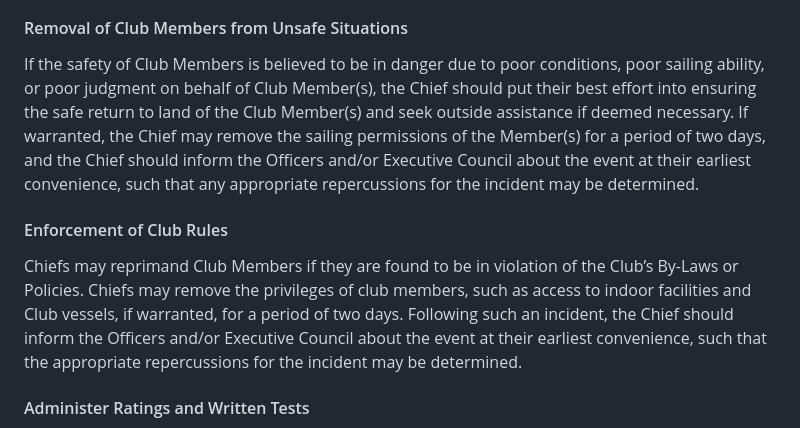
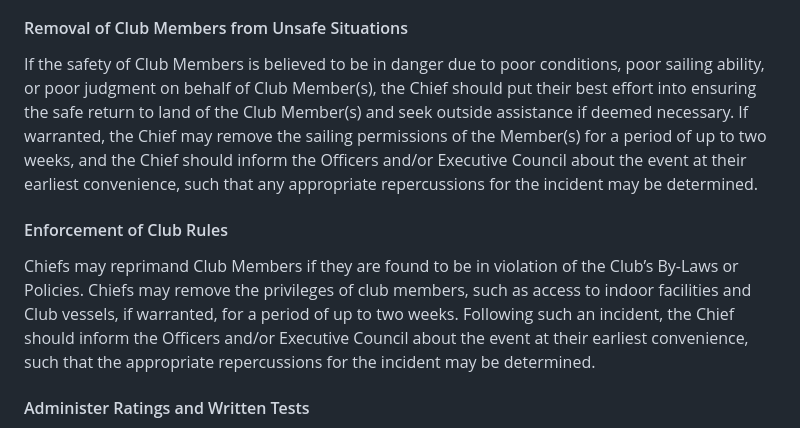
Before and after one commit to washingtonyachtclub/documents, a Markdown page: WYC_By-Laws.md, the part around the change. GitHub-like rendering.

Commit message:
increase ability of chiefs to grant suspensions from 2 days to 2 weeks

```diff
--- a/WYC_By-Laws.md
+++ b/WYC_By-Laws.md
@@ -210,10 +210,10 @@ The duties and the responsibilities of a Chief, to be exercised with discretion
 Chiefs are expected to use their good judgment and their understanding of sailing, weather, and safe rescue Whaler operation to oversee the safety of club members out on the water. However, a Chief is not authorized to criticize Members when they are engaged in recreational sailing except in the case of danger to life, limb, or equipment.
 
 #### Removal of Club Members from Unsafe Situations
-If the safety of Club Members is believed to be in danger due to poor conditions, poor sailing ability, or poor judgment on behalf of Club Member(s), the Chief should put their best effort into ensuring the safe return to land of the Club Member(s) and seek outside assistance if deemed necessary. If warranted, the Chief may remove the sailing permissions of the Member(s) for a period of two days, and the Chief should inform the Officers and/or Executive Council about the event at their earliest convenience, such that any appropriate repercussions for the incident may be determined.
+If the safety of Club Members is believed to be in danger due to poor conditions, poor sailing ability, or poor judgment on behalf of Club Member(s), the Chief should put their best effort into ensuring the safe return to land of the Club Member(s) and seek outside assistance if deemed necessary. If warranted, the Chief may remove the sailing permissions of the Member(s) for a period of up to two weeks, and the Chief should inform the Officers and/or Executive Council about the event at their earliest convenience, such that any appropriate repercussions for the incident may be determined.
 
 #### Enforcement of Club Rules
-Chiefs may reprimand Club Members if they are found to be in violation of the Club’s By-Laws or Policies. Chiefs may remove the privileges of club members, such as access to indoor facilities and Club vessels, if warranted, for a period of two days. Following such an incident, the Chief should inform the Officers and/or Executive Council about the event at their earliest convenience, such that the appropriate repercussions for the incident may be determined.
+Chiefs may reprimand Club Members if they are found to be in violation of the Club’s By-Laws or Policies. Chiefs may remove the privileges of club members, such as access to indoor facilities and Club vessels, if warranted, for a period of up to two weeks. Following such an incident, the Chief should inform the Officers and/or Executive Council about the event at their earliest convenience, such that the appropriate repercussions for the incident may be determined.
 
 #### Administer Ratings and Written Tests
 When possible, Chiefs should administer Ratings Tests and Written Tests and assist with the training of Members if their qualifications and knowledge allow them to do so.
```
